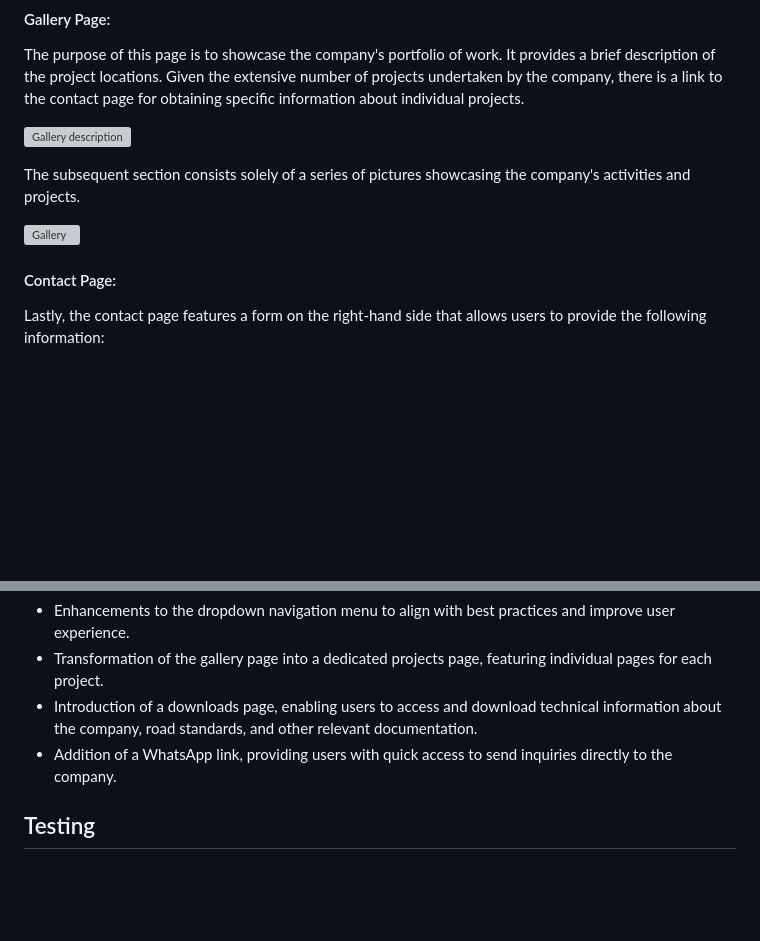
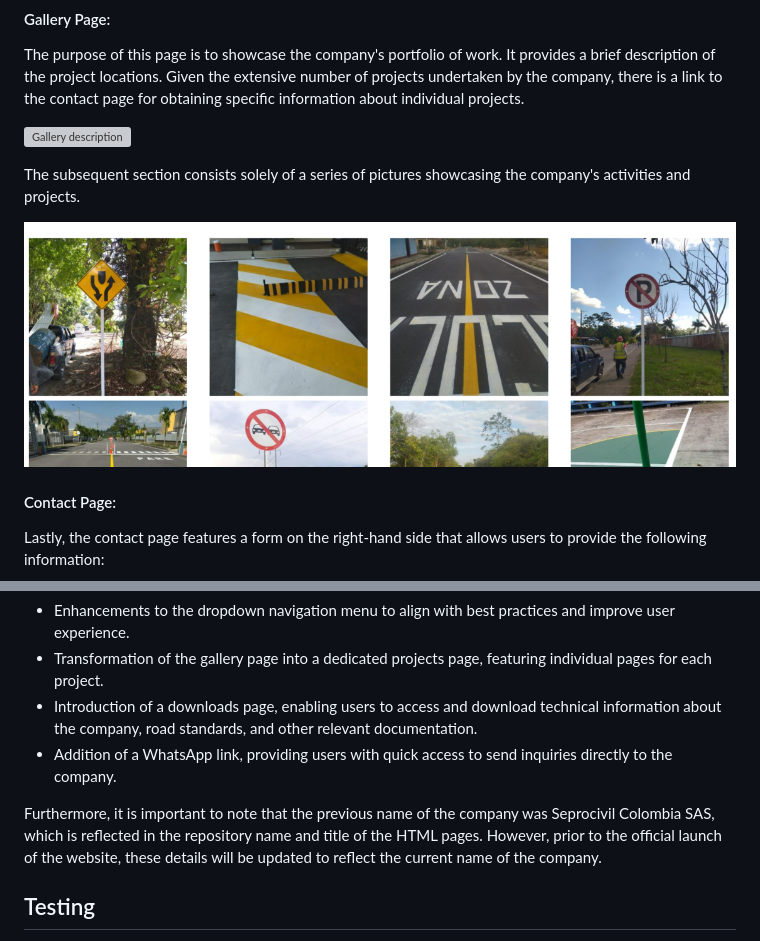
Before and after one commit to juanovt10/seprocivilCO, a Markdown page: README.md, 2 parts joined by grey strips. GitHub-like rendering; pictures changed too: assets/readme_images/gallery_readme_image.png (added); blank space fills up the shorter version; grey boxes are pictures that could not be loaded.

Commit message:
Added content to read me file and fix the gallery picture. Final commit

```diff
--- a/README.md
+++ b/README.md
@@ -118,7 +118,7 @@ The purpose of this page is to showcase the company's portfolio of work. It prov
 
 The subsequent section consists solely of a series of pictures showcasing the company's activities and projects.
 
-![Gallery](assets/readme_images/gallery_readme_image)
+![Gallery](assets/readme_images/gallery_readme_image.png)
 
 #### Contact Page:
 
@@ -151,6 +151,8 @@ As previously mentioned in this document, this project represents a prototype we
 - Transformation of the gallery page into a dedicated projects page, featuring individual pages for each project.
 - Introduction of a downloads page, enabling users to access and download technical information about the company, road standards, and other relevant documentation.
 - Addition of a WhatsApp link, providing users with quick access to send inquiries directly to the company.
+
+Furthermore, it is important to note that the previous name of the company was Seprocivil Colombia SAS, which is reflected in the repository name and title of the HTML pages. However, prior to the official launch of the website, these details will be updated to reflect the current name of the company.
 
 ## Testing
 
```
